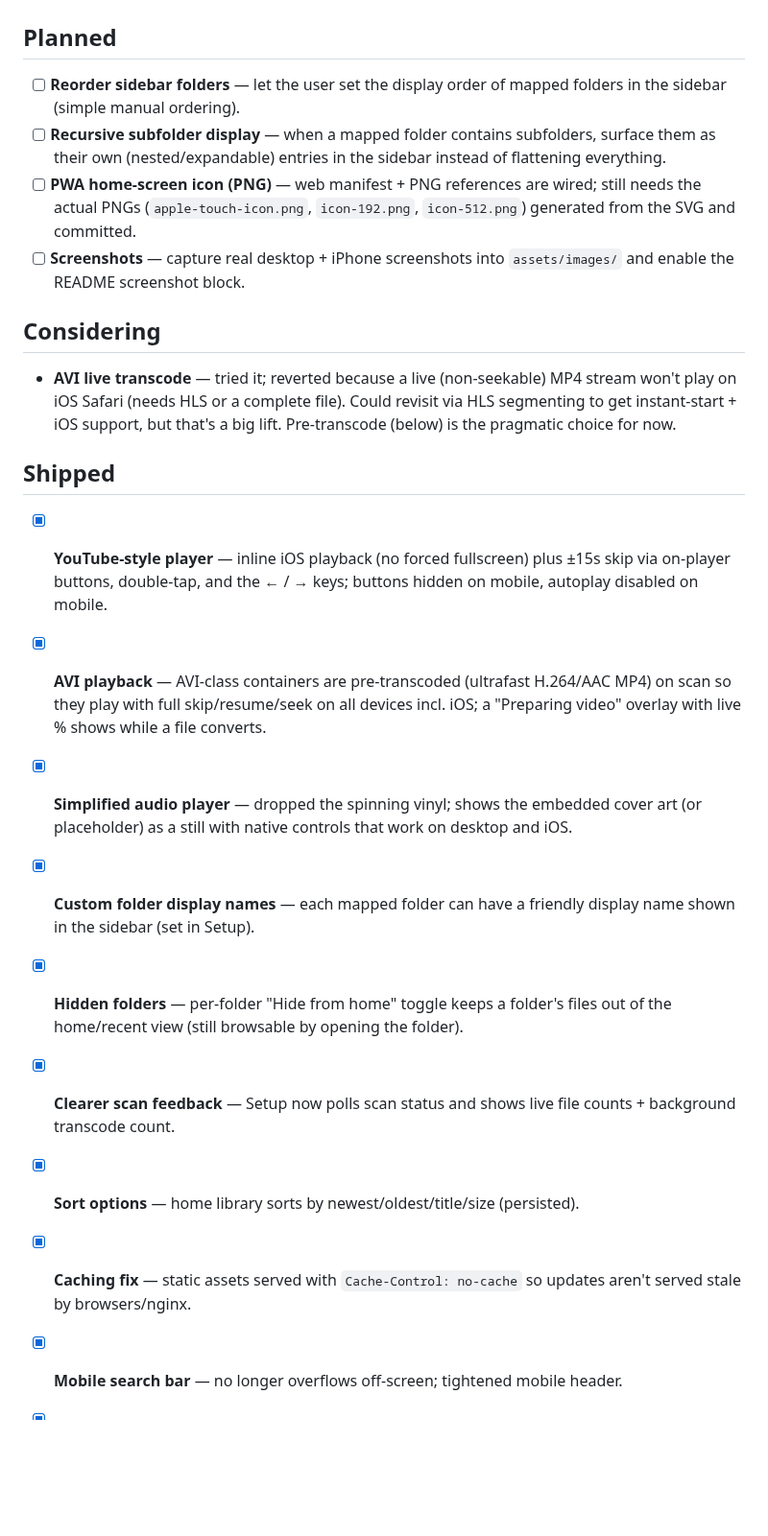
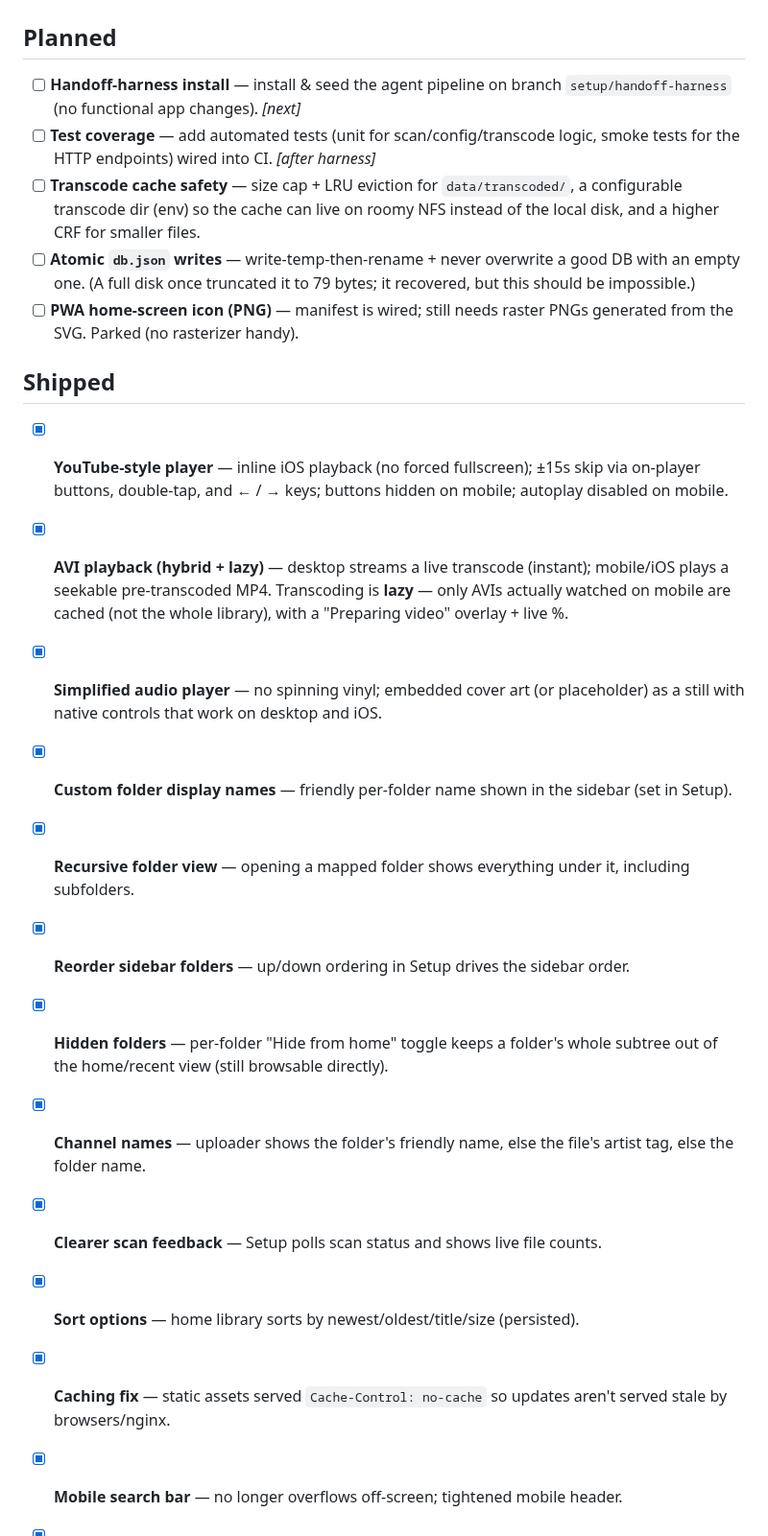
Before and after one commit to dtammam/filetube, a Markdown page: ROADMAP.md, the part around one of its changes. Shown at 96% size. GitHub-like rendering; blank space fills up the shorter version.

```diff
--- a/ROADMAP.md
+++ b/ROADMAP.md
@@ -2,24 +2,24 @@
 
 ## Planned
 
-- [ ] **Reorder sidebar folders** — let the user set the display order of mapped folders in the sidebar (simple manual ordering).
-- [ ] **Recursive subfolder display** — when a mapped folder contains subfolders, surface them as their own (nested/expandable) entries in the sidebar instead of flattening everything.
-- [ ] **PWA home-screen icon (PNG)** — web manifest + PNG references are wired; still needs the actual PNGs (`apple-touch-icon.png`, `icon-192.png`, `icon-512.png`) generated from the SVG and committed.
-- [ ] **Screenshots** — capture real desktop + iPhone screenshots into `assets/images/` and enable the README screenshot block.
-
-## Considering
-
-- **AVI live transcode** — tried it; reverted because a live (non-seekable) MP4 stream won't play on iOS Safari (needs HLS or a complete file). Could revisit via HLS segmenting to get instant-start + iOS support, but that's a big lift. Pre-transcode (below) is the pragmatic choice for now.
+- [ ] **Handoff-harness install** — install & seed the agent pipeline on branch `setup/handoff-harness` (no functional app changes). _[next]_
+- [ ] **Test coverage** — add automated tests (unit for scan/config/transcode logic, smoke tests for the HTTP endpoints) wired into CI. _[after harness]_
+- [ ] **Transcode cache safety** — size cap + LRU eviction for `data/transcoded/`, a configurable transcode dir (env) so the cache can live on roomy NFS instead of the local disk, and a higher CRF for smaller files.
+- [ ] **Atomic `db.json` writes** — write-temp-then-rename + never overwrite a good DB with an empty one. (A full disk once truncated it to 79 bytes; it recovered, but this should be impossible.)
+- [ ] **PWA home-screen icon (PNG)** — manifest is wired; still needs raster PNGs generated from the SVG. Parked (no rasterizer handy).
 
 ## Shipped
 
-- [x] **YouTube-style player** — inline iOS playback (no forced fullscreen) plus ±15s skip via on-player buttons, double-tap, and the ← / → keys; buttons hidden on mobile, autoplay disabled on mobile.
-- [x] **AVI playback** — AVI-class containers are pre-transcoded (ultrafast H.264/AAC MP4) on scan so they play with full skip/resume/seek on all devices incl. iOS; a "Preparing video" overlay with live % shows while a file converts.
-- [x] **Simplified audio player** — dropped the spinning vinyl; shows the embedded cover art (or placeholder) as a still with native controls that work on desktop and iOS.
-- [x] **Custom folder display names** — each mapped folder can have a friendly display name shown in the sidebar (set in Setup).
-- [x] **Hidden folders** — per-folder "Hide from home" toggle keeps a folder's files out of the home/recent view (still browsable by opening the folder).
-- [x] **Clearer scan feedback** — Setup now polls scan status and shows live file counts + background transcode count.
+- [x] **YouTube-style player** — inline iOS playback (no forced fullscreen); ±15s skip via on-player buttons, double-tap, and ← / → keys; buttons hidden on mobile; autoplay disabled on mobile.
+- [x] **AVI playback (hybrid + lazy)** — desktop streams a live transcode (instant); mobile/iOS plays a seekable pre-transcoded MP4. Transcoding is **lazy** — only AVIs actually watched on mobile are cached (not the whole library), with a "Preparing video" overlay + live %.
+- [x] **Simplified audio player** — no spinning vinyl; embedded cover art (or placeholder) as a still with native controls that work on desktop and iOS.
+- [x] **Custom folder display names** — friendly per-folder name shown in the sidebar (set in Setup).
+- [x] **Recursive folder view** — opening a mapped folder shows everything under it, including subfolders.
+- [x] **Reorder sidebar folders** — up/down ordering in Setup drives the sidebar order.
+- [x] **Hidden folders** — per-folder "Hide from home" toggle keeps a folder's whole subtree out of the home/recent view (still browsable directly).
+- [x] **Channel names** — uploader shows the folder's friendly name, else the file's artist tag, else the folder name.
+- [x] **Clearer scan feedback** — Setup polls scan status and shows live file counts.
 - [x] **Sort options** — home library sorts by newest/oldest/title/size (persisted).
-- [x] **Caching fix** — static assets served with `Cache-Control: no-cache` so updates aren't served stale by browsers/nginx.
+- [x] **Caching fix** — static assets served `Cache-Control: no-cache` so updates aren't served stale by browsers/nginx.
 - [x] **Mobile search bar** — no longer overflows off-screen; tightened mobile header.
 - [x] **Description + file type** — fixed odd indentation; file type shown next to file size.
```
Also changed, not shown: other parts of ROADMAP.md (+4 -3 lines), README.md (+11 -11 lines), assets/images/mobile1.jpg (added), assets/images/mobile2.jpg (added), assets/images/mobilecomments.png (added), 3 other files.
